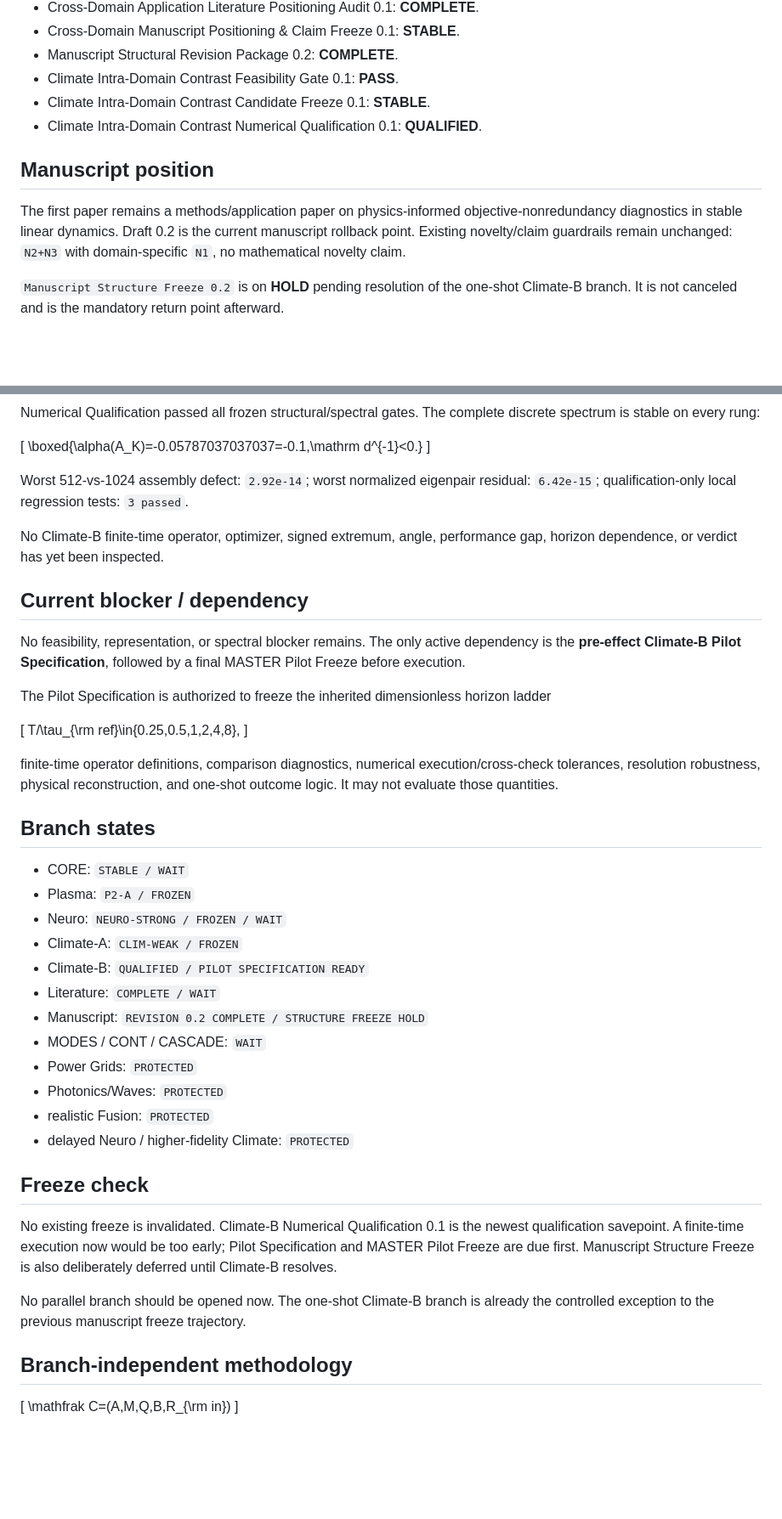
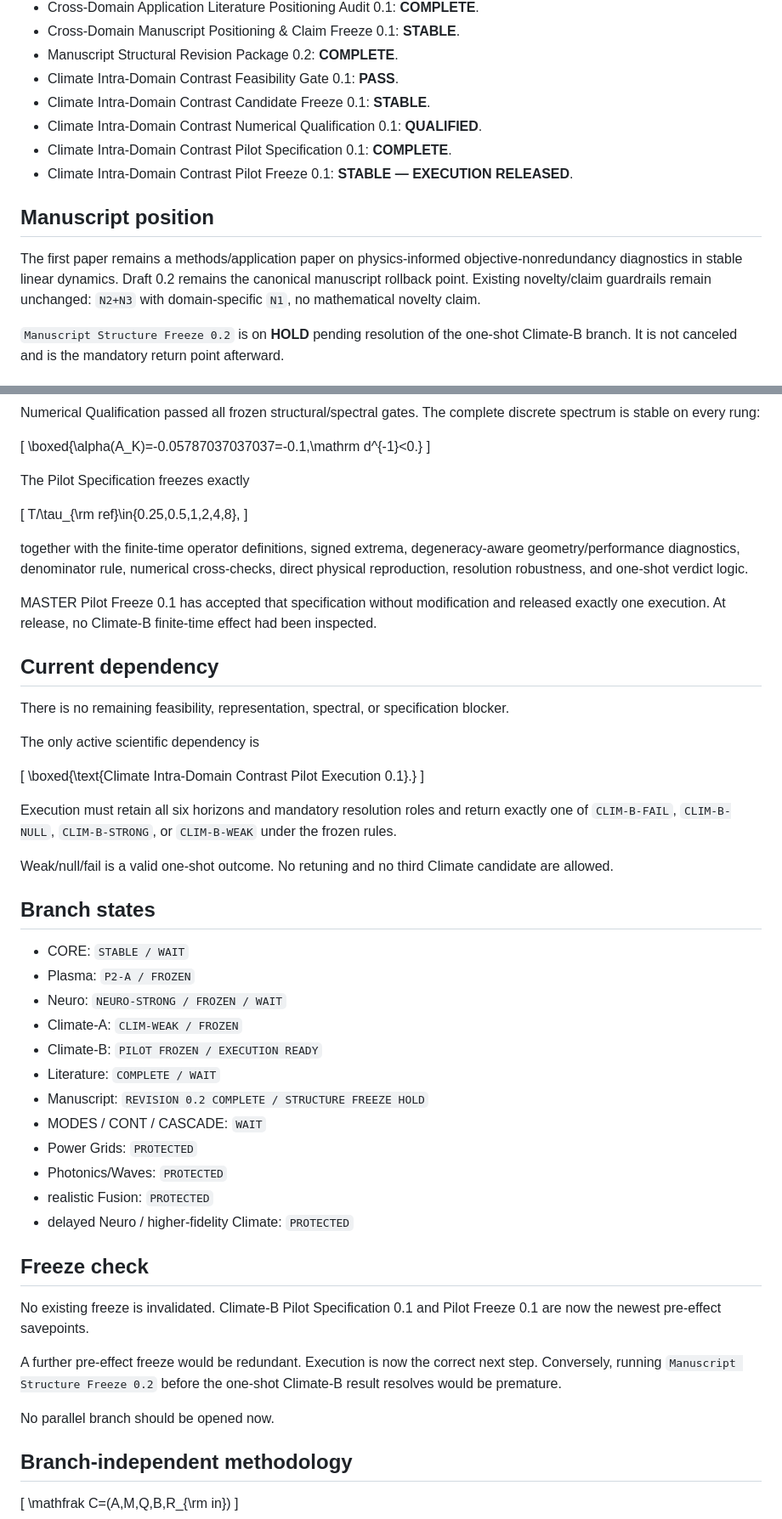
Before and after one commit to twkroll/nonmodal-flux, a Markdown page: research/master/project_status.md, 2 parts joined by grey strips. Shown at 85% size. GitHub-like rendering; blank space fills up the shorter version.

Commit message:
research: update project status for Climate-B execution release

```diff
--- a/research/master/project_status.md
+++ b/research/master/project_status.md
@@ -16,10 +16,12 @@
 - Climate Intra-Domain Contrast Feasibility Gate 0.1: **PASS**.
 - Climate Intra-Domain Contrast Candidate Freeze 0.1: **STABLE**.
 - Climate Intra-Domain Contrast Numerical Qualification 0.1: **QUALIFIED**.
+- Climate Intra-Domain Contrast Pilot Specification 0.1: **COMPLETE**.
+- Climate Intra-Domain Contrast Pilot Freeze 0.1: **STABLE — EXECUTION RELEASED**.
 
 ## Manuscript position
 
-The first paper remains a methods/application paper on physics-informed objective-nonredundancy diagnostics in stable linear dynamics. Draft 0.2 is the current manuscript rollback point. Existing novelty/claim guardrails remain unchanged: `N2+N3` with domain-specific `N1`, no mathematical novelty claim.
+The first paper remains a methods/application paper on physics-informed objective-nonredundancy diagnostics in stable linear dynamics. Draft 0.2 remains the canonical manuscript rollback point. Existing novelty/claim guardrails remain unchanged: `N2+N3` with domain-specific `N1`, no mathematical novelty claim.
 
 `Manuscript Structure Freeze 0.2` is on **HOLD** pending resolution of the one-shot Climate-B branch. It is not canceled and is the mandatory return point afterward.
 
@@ -41,21 +43,29 @@ Numerical Qualification passed all frozen structural/spectral gates. The complet
 \boxed{\alpha(A_K)=-0.05787037037037=-0.1\,\mathrm d^{-1}<0.}
 \]
 
-Worst 512-vs-1024 assembly defect: `2.92e-14`; worst normalized eigenpair residual: `6.42e-15`; qualification-only local regression tests: `3 passed`.
-
-No Climate-B finite-time operator, optimizer, signed extremum, angle, performance gap, horizon dependence, or verdict has yet been inspected.
-
-## Current blocker / dependency
-
-No feasibility, representation, or spectral blocker remains. The only active dependency is the **pre-effect Climate-B Pilot Specification**, followed by a final MASTER Pilot Freeze before execution.
-
-The Pilot Specification is authorized to freeze the inherited dimensionless horizon ladder
+The Pilot Specification freezes exactly
 
 \[
 T/\tau_{\rm ref}\in\{0.25,0.5,1,2,4,8\},
 \]
 
-finite-time operator definitions, comparison diagnostics, numerical execution/cross-check tolerances, resolution robustness, physical reconstruction, and one-shot outcome logic. It may not evaluate those quantities.
+together with the finite-time operator definitions, signed extrema, degeneracy-aware geometry/performance diagnostics, denominator rule, numerical cross-checks, direct physical reproduction, resolution robustness, and one-shot verdict logic.
+
+MASTER Pilot Freeze 0.1 has accepted that specification without modification and released exactly one execution. At release, no Climate-B finite-time effect had been inspected.
+
+## Current dependency
+
+There is no remaining feasibility, representation, spectral, or specification blocker.
+
+The only active scientific dependency is
+
+\[
+\boxed{\text{Climate Intra-Domain Contrast Pilot Execution 0.1}.}
+\]
+
+Execution must retain all six horizons and mandatory resolution roles and return exactly one of `CLIM-B-FAIL`, `CLIM-B-NULL`, `CLIM-B-STRONG`, or `CLIM-B-WEAK` under the frozen rules.
+
+Weak/null/fail is a valid one-shot outcome. No retuning and no third Climate candidate are allowed.
 
 ## Branch states
 
@@ -63,7 +73,7 @@ finite-time operator definitions, comparison diagnostics, numerical execution/cr
 - Plasma: `P2-A / FROZEN`
 - Neuro: `NEURO-STRONG / FROZEN / WAIT`
 - Climate-A: `CLIM-WEAK / FROZEN`
-- Climate-B: `QUALIFIED / PILOT SPECIFICATION READY`
+- Climate-B: `PILOT FROZEN / EXECUTION READY`
 - Literature: `COMPLETE / WAIT`
 - Manuscript: `REVISION 0.2 COMPLETE / STRUCTURE FREEZE HOLD`
 - MODES / CONT / CASCADE: `WAIT`
@@ -74,9 +84,11 @@ finite-time operator definitions, comparison diagnostics, numerical execution/cr
 
 ## Freeze check
 
-No existing freeze is invalidated. Climate-B Numerical Qualification 0.1 is the newest qualification savepoint. A finite-time execution now would be too early; Pilot Specification and MASTER Pilot Freeze are due first. Manuscript Structure Freeze is also deliberately deferred until Climate-B resolves.
+No existing freeze is invalidated. Climate-B Pilot Specification 0.1 and Pilot Freeze 0.1 are now the newest pre-effect savepoints.
 
-No parallel branch should be opened now. The one-shot Climate-B branch is already the controlled exception to the previous manuscript freeze trajectory.
+A further pre-effect freeze would be redundant. Execution is now the correct next step. Conversely, running `Manuscript Structure Freeze 0.2` before the one-shot Climate-B result resolves would be premature.
+
+No parallel branch should be opened now.
 
 ## Branch-independent methodology
 
```
Also changed, not shown: other parts of research/master/project_status.md (+4 -2 lines).
